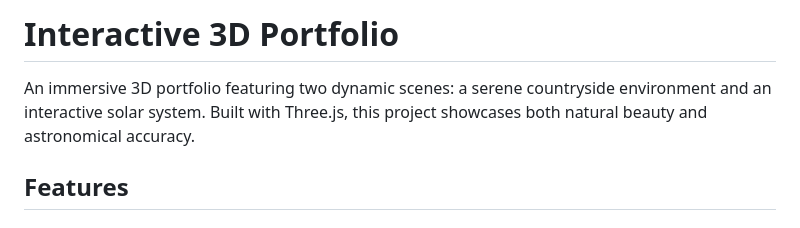
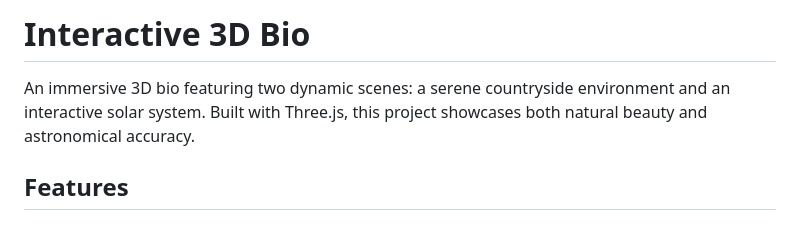
Before and after one commit to Ghostrayu/WHOIS, a Markdown page: README.md, the part around the change. Drawn GitHub-style.

```diff
--- a/README.md
+++ b/README.md
@@ -1,6 +1,6 @@
-# Interactive 3D Portfolio
+# Interactive 3D Bio
 
-An immersive 3D portfolio featuring two dynamic scenes: a serene countryside environment and an interactive solar system. Built with Three.js, this project showcases both natural beauty and astronomical accuracy.
+An immersive 3D bio featuring two dynamic scenes: a serene countryside environment and an interactive solar system. Built with Three.js, this project showcases both natural beauty and astronomical accuracy.
 
 ## Features
 
```
